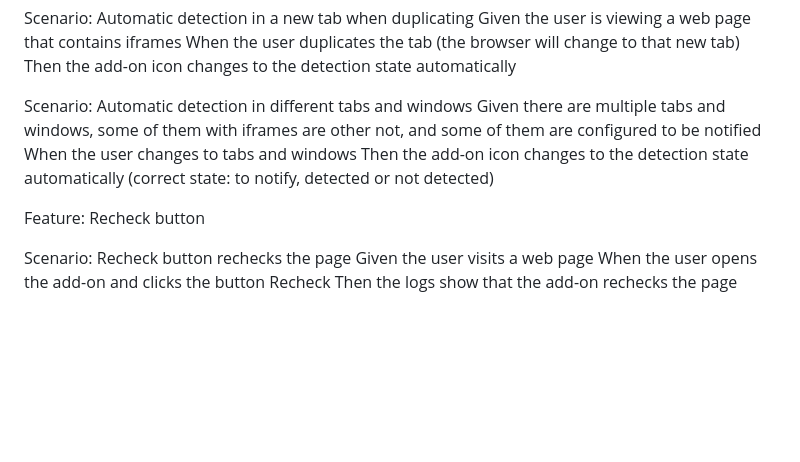
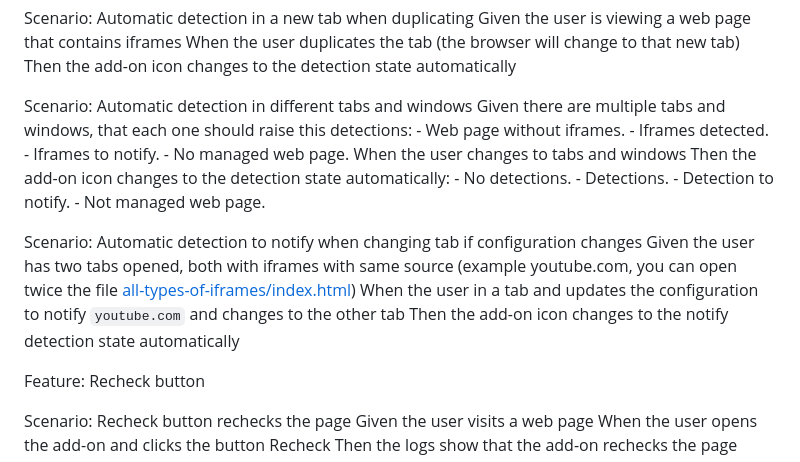
Before and after one commit to CarlosAMolina/checkIframe, a Markdown page: test-manual/manual-checklist.md, the part around the change. Rendered like a GitHub page; blank space fills up the shorter version.

Commit message:
test: update manual-checklist

```diff
--- a/test-manual/manual-checklist.md
+++ b/test-manual/manual-checklist.md
@@ -11,9 +11,22 @@ Scenario: Automatic detection in a new tab when duplicating
   Then the add-on icon changes to the detection state automatically
 
 Scenario: Automatic detection in different tabs and windows
-  Given there are multiple tabs and windows, some of them with iframes are other not, and some of them are configured to be notified
+  Given there are multiple tabs and windows, that each one should raise this detections:
+    - Web page without iframes.
+    - Iframes detected.
+    - Iframes to notify.
+    - No managed web page.
   When the user changes to tabs and windows
-  Then the add-on icon changes to the detection state automatically (correct state: to notify, detected or not detected)
+  Then the add-on icon changes to the detection state automatically:
+    - No detections.
+    - Detections.
+    - Detection to notify.
+    - Not managed web page.
+
+Scenario: Automatic detection to notify when changing tab if configuration changes
+  Given the user has two tabs opened, both with iframes with same source (example youtube.com, you can open twice the file [all-types-of-iframes/index.html](all-types-of-iframes/index.html))
+  When the user in a tab and updates the configuration to notify `youtube.com` and changes to the other tab
+  Then the add-on icon changes to the notify detection state automatically
 
 Feature: Recheck button
 
```
